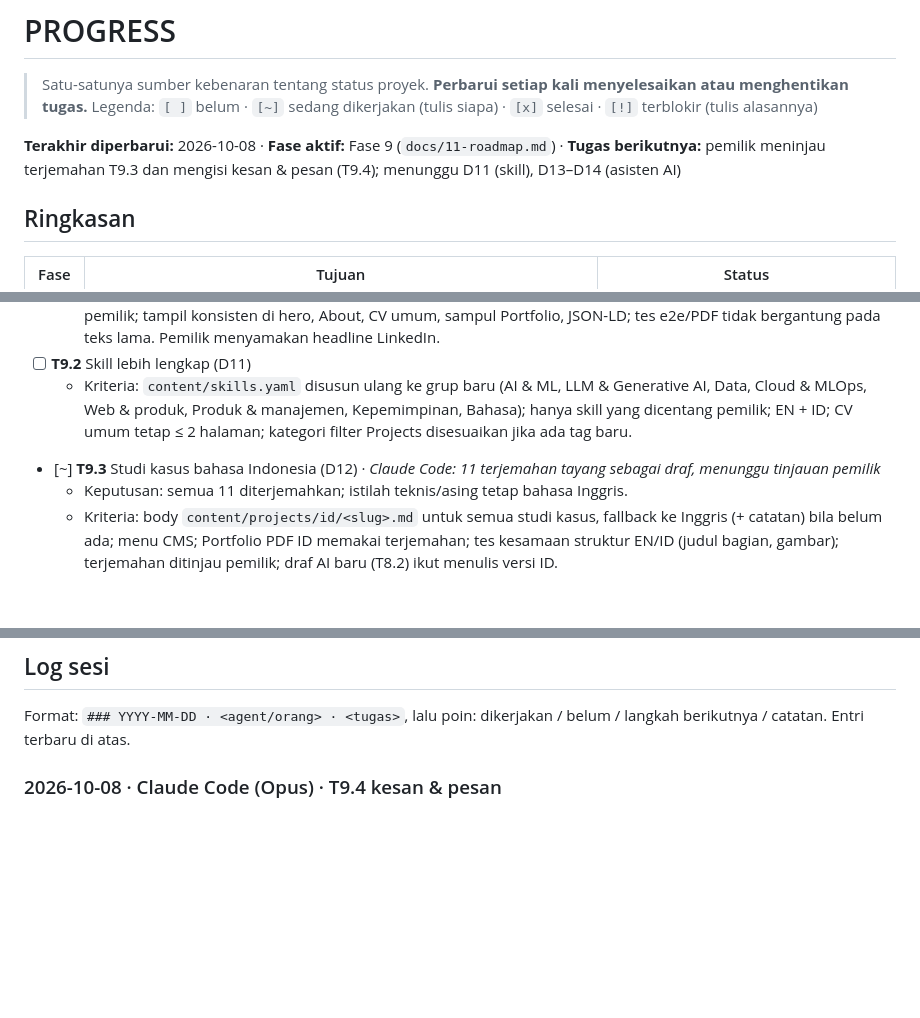
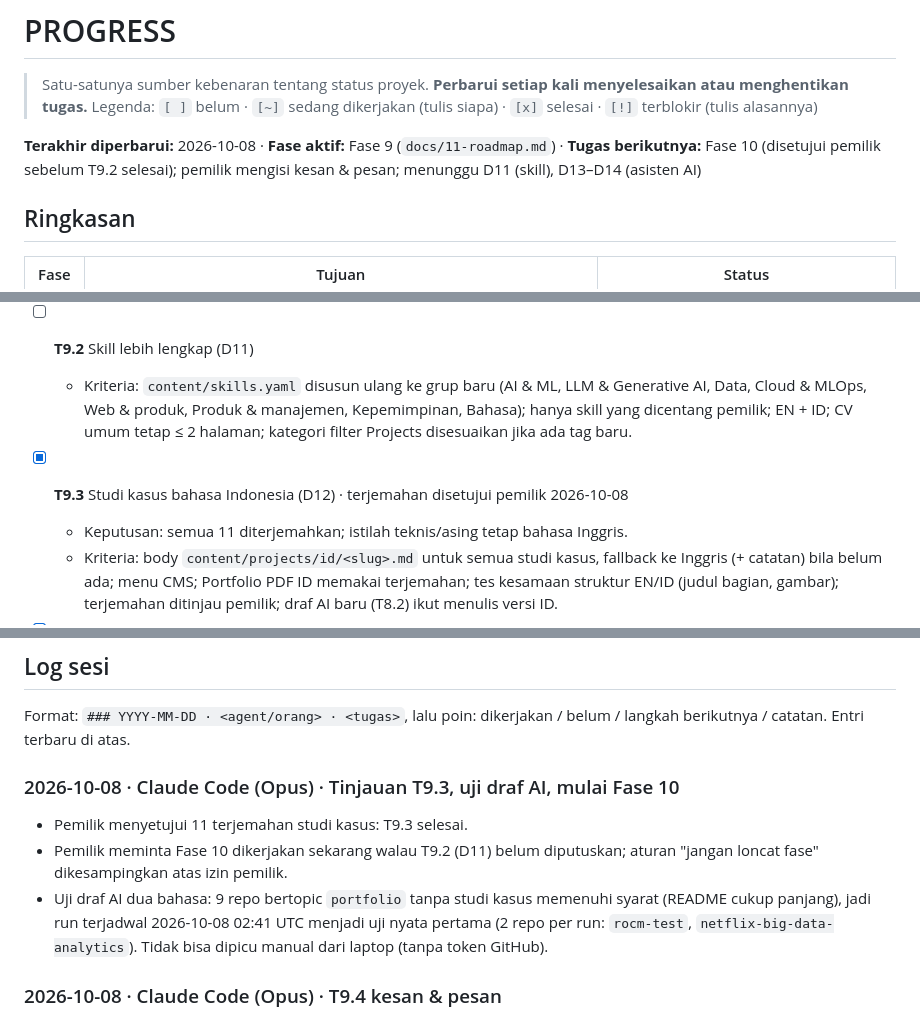
Before and after one commit to harrymardika/portfolio, a Markdown page: PROGRESS.md, 3 parts joined by grey strips. GitHub-like rendering; blank space fills up the shorter version.

Commit message:
docs(progress): owner approved the Indonesian case studies (T9.3)
Co-Authored-By: Claude Opus 5.5 <noreply@anthropic.com>
Claude-Session: https://claude.ai/code/session_015j4bL5L51YrjDkEhrmEvN5

```diff
--- a/PROGRESS.md
+++ b/PROGRESS.md
@@ -3,7 +3,7 @@
 > Satu-satunya sumber kebenaran tentang status proyek. **Perbarui setiap kali menyelesaikan atau menghentikan tugas.**
 > Legenda: `[ ]` belum · `[~]` sedang dikerjakan (tulis siapa) · `[x]` selesai · `[!]` terblokir (tulis alasannya)
 
-**Terakhir diperbarui:** 2026-10-08 · **Fase aktif:** Fase 9 (`docs/11-roadmap.md`) · **Tugas berikutnya:** pemilik meninjau terjemahan T9.3 dan mengisi kesan & pesan (T9.4); menunggu D11 (skill), D13–D14 (asisten AI)
+**Terakhir diperbarui:** 2026-10-08 · **Fase aktif:** Fase 9 (`docs/11-roadmap.md`) · **Tugas berikutnya:** Fase 10 (disetujui pemilik sebelum T9.2 selesai); pemilik mengisi kesan & pesan; menunggu D11 (skill), D13–D14 (asisten AI)
 
 ## Ringkasan
 
@@ -120,7 +120,7 @@ Progres keseluruhan: **Fase 0–8 selesai; situs online sejak 2026-10-06. Rencan
   - Kriteria: `profile.role` = "AI Product Manager" (EN + ID); tagline, ringkasan, dan tiga angka di hero ditulis ulang dengan suara produk (masalah pengguna, peluncuran, metrik) dengan AI engineering sebagai pembeda, ditinjau pemilik; tampil konsisten di hero, About, CV umum, sampul Portfolio, JSON-LD; tes e2e/PDF tidak bergantung pada teks lama. Pemilik menyamakan headline LinkedIn.
 - [ ] **T9.2** Skill lebih lengkap (D11)
   - Kriteria: `content/skills.yaml` disusun ulang ke grup baru (AI & ML, LLM & Generative AI, Data, Cloud & MLOps, Web & produk, Produk & manajemen, Kepemimpinan, Bahasa); hanya skill yang dicentang pemilik; EN + ID; CV umum tetap ≤ 2 halaman; kategori filter Projects disesuaikan jika ada tag baru.
-- [~] **T9.3** Studi kasus bahasa Indonesia (D12) · *Claude Code: 11 terjemahan tayang sebagai draf, menunggu tinjauan pemilik*
+- [x] **T9.3** Studi kasus bahasa Indonesia (D12) · terjemahan disetujui pemilik 2026-10-08
   - Keputusan: semua 11 diterjemahkan; istilah teknis/asing tetap bahasa Inggris.
   - Kriteria: body `content/projects/id/<slug>.md` untuk semua studi kasus, fallback ke Inggris (+ catatan) bila belum ada; menu CMS; Portfolio PDF ID memakai terjemahan; tes kesamaan struktur EN/ID (judul bagian, gambar); terjemahan ditinjau pemilik; draf AI baru (T8.2) ikut menulis versi ID.
 - [x] **T9.4** Tampilan kesan & pesan (dulu "testimoni"; D15; formulirnya T12.1)
@@ -197,6 +197,11 @@ Semua keputusan D1–D7 sudah dijawab pada 2026-10-05.
 ## Log sesi
 
 Format: `### YYYY-MM-DD · <agent/orang> · <tugas>`, lalu poin: dikerjakan / belum / langkah berikutnya / catatan. Entri terbaru di atas.
+
+### 2026-10-08 · Claude Code (Opus) · Tinjauan T9.3, uji draf AI, mulai Fase 10
+- Pemilik menyetujui 11 terjemahan studi kasus: T9.3 selesai.
+- Pemilik meminta Fase 10 dikerjakan sekarang walau T9.2 (D11) belum diputuskan; aturan "jangan loncat fase" dikesampingkan atas izin pemilik.
+- Uji draf AI dua bahasa: 9 repo bertopic `portfolio` tanpa studi kasus memenuhi syarat (README cukup panjang), jadi run terjadwal 2026-10-08 02:41 UTC menjadi uji nyata pertama (2 repo per run: `rocm-test`, `netflix-big-data-analytics`). Tidak bisa dipicu manual dari laptop (tanpa token GitHub).
 
 ### 2026-10-08 · Claude Code (Opus) · T9.4 kesan & pesan
 - Pemilik: ini pesan yang ditinggalkan orang lain, tidak harus bernama "testimoni". Nama bagian menjadi **"Kind words" / "Kesan & pesan"**; file `content/messages.yaml`, menu CMS "Kesan & pesan", `role` opsional.
```
